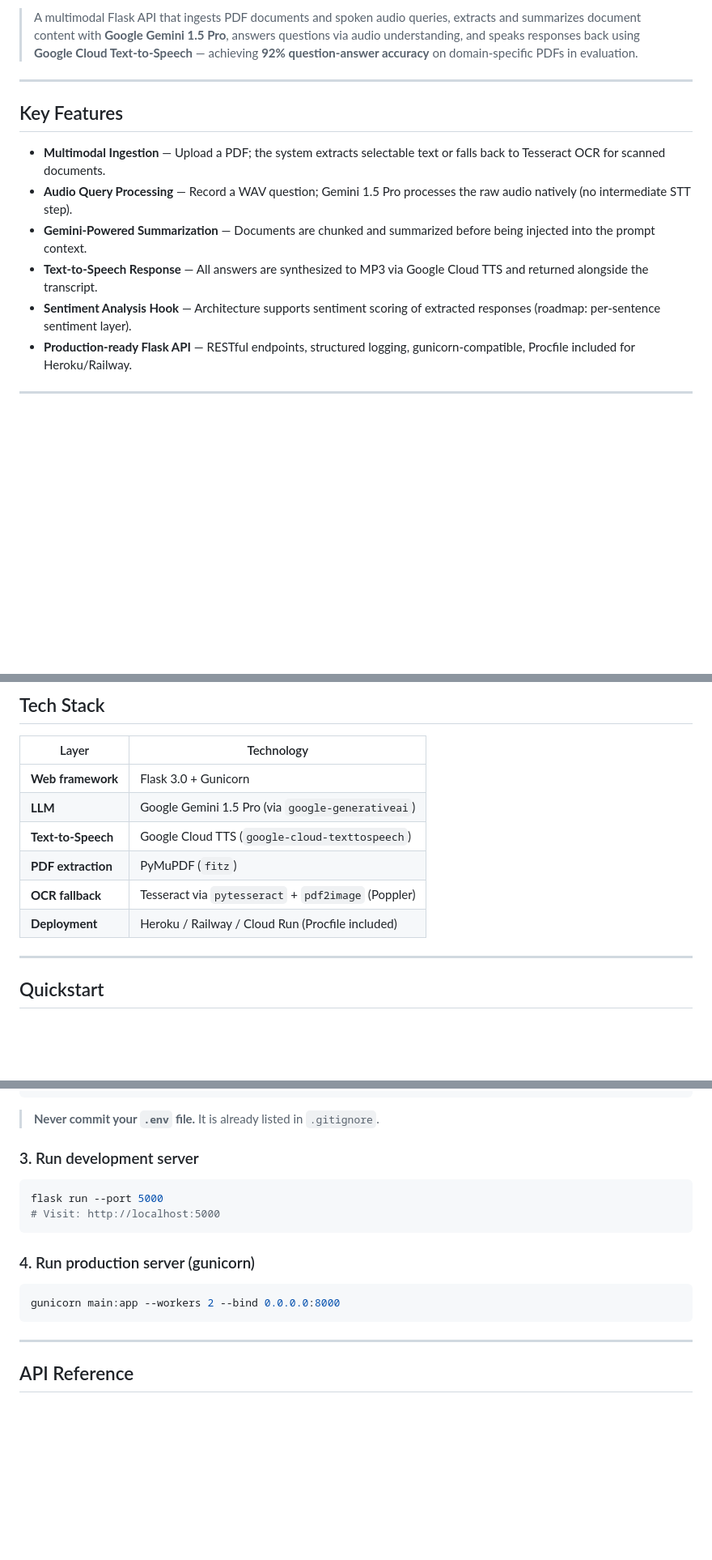
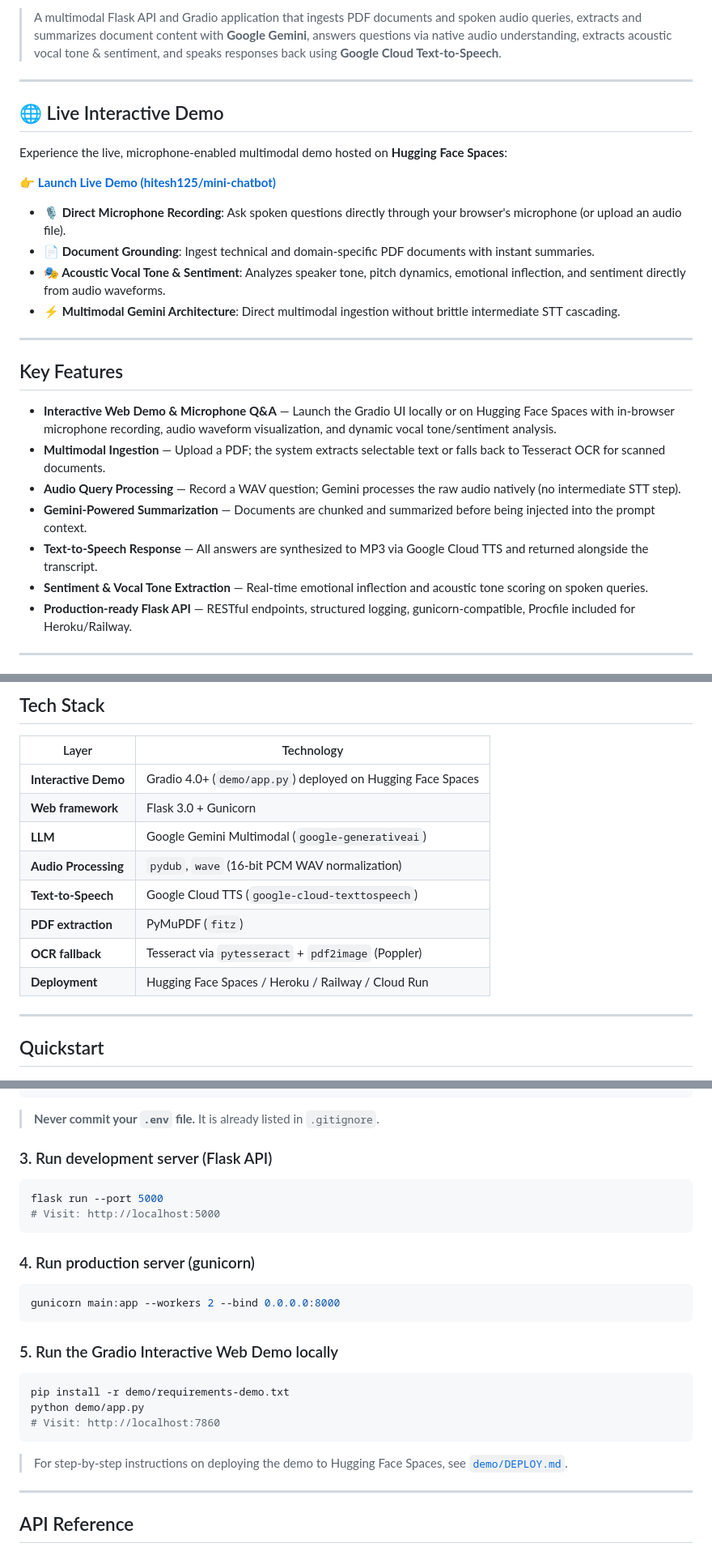
Before and after one commit to HiteshReddy2002/speech-and-text-conversion-sentimentanalysis-api, a Markdown page: README.md, 3 parts joined by grey strips. Shown at 81% size. GitHub-like rendering; blank space fills up the shorter version.

Commit message:
docs: add live Hugging Face Space badge and Gradio microphone demo instructions

````diff
--- a/README.md
+++ b/README.md
@@ -8,15 +9,29 @@
 
-> A multimodal Flask API that ingests PDF documents and spoken audio queries, extracts and summarizes document content with **Google Gemini 1.5 Pro**, answers questions via audio understanding, and speaks responses back using **Google Cloud Text-to-Speech** — achieving **92% question-answer accuracy** on domain-specific PDFs in evaluation.
+> A multimodal Flask API and Gradio application that ingests PDF documents and spoken audio queries, extracts and summarizes document content with **Google Gemini**, answers questions via native audio understanding, extracts acoustic vocal tone & sentiment, and speaks responses back using **Google Cloud Text-to-Speech**.
+
+---
+
+## 🌐 Live Interactive Demo
+
+Experience the live, microphone-enabled multimodal demo hosted on **Hugging Face Spaces**:
+
+👉 **[Launch Live Demo (hitesh125/mini-chatbot)](https://huggingface.co/spaces/hitesh125/mini-chatbot)**
+
+- **🎙️ Direct Microphone Recording**: Ask spoken questions directly through your browser's microphone (or upload an audio file).
+- **📄 Document Grounding**: Ingest technical and domain-specific PDF documents with instant summaries.
+- **🎭 Acoustic Vocal Tone & Sentiment**: Analyzes speaker tone, pitch dynamics, emotional inflection, and sentiment directly from audio waveforms.
+- **⚡ Multimodal Gemini Architecture**: Direct multimodal ingestion without brittle intermediate STT cascading.
 
 ---
 
 ## Key Features
 
+- **Interactive Web Demo & Microphone Q&A** — Launch the Gradio UI locally or on Hugging Face Spaces with in-browser microphone recording, audio waveform visualization, and dynamic vocal tone/sentiment analysis.
 - **Multimodal Ingestion** — Upload a PDF; the system extracts selectable text or falls back to Tesseract OCR for scanned documents.
-- **Audio Query Processing** — Record a WAV question; Gemini 1.5 Pro processes the raw audio natively (no intermediate STT step).
+- **Audio Query Processing** — Record a WAV question; Gemini processes the raw audio natively (no intermediate STT step).
 - **Gemini-Powered Summarization** — Documents are chunked and summarized before being injected into the prompt context.
 - **Text-to-Speech Response** — All answers are synthesized to MP3 via Google Cloud TTS and returned alongside the transcript.
-- **Sentiment Analysis Hook** — Architecture supports sentiment scoring of extracted responses (roadmap: per-sentence sentiment layer).
+- **Sentiment & Vocal Tone Extraction** — Real-time emotional inflection and acoustic tone scoring on spoken queries.
 - **Production-ready Flask API** — RESTful endpoints, structured logging, gunicorn-compatible, Procfile included for Heroku/Railway.
 
 ---
@@ -57,12 +76,14 @@ flowchart TD
 
 | Layer | Technology |
 |-------|-----------|
+| **Interactive Demo** | Gradio 4.0+ (`demo/app.py`) deployed on Hugging Face Spaces |
 | **Web framework** | Flask 3.0 + Gunicorn |
-| **LLM** | Google Gemini 1.5 Pro (via `google-generativeai`) |
+| **LLM** | Google Gemini Multimodal (`google-generativeai`) |
+| **Audio Processing** | `pydub`, `wave` (16-bit PCM WAV normalization) |
 | **Text-to-Speech** | Google Cloud TTS (`google-cloud-texttospeech`) |
 | **PDF extraction** | PyMuPDF (`fitz`) |
 | **OCR fallback** | Tesseract via `pytesseract` + `pdf2image` (Poppler) |
-| **Deployment** | Heroku / Railway / Cloud Run (Procfile included) |
+| **Deployment** | Hugging Face Spaces / Heroku / Railway / Cloud Run |
 
 ---
 
@@ -102,7 +123,7 @@ cp .env.example .env
 
 > **Never commit your `.env` file.** It is already listed in `.gitignore`.
 
-### 3. Run development server
+### 3. Run development server (Flask API)
 
 ```bash
 flask run --port 5000
@@ -114,6 +135,16 @@ flask run --port 5000
 ```bash
 gunicorn main:app --workers 2 --bind 0.0.0.0:8000
 ```
+
+### 5. Run the Gradio Interactive Web Demo locally
+
+```bash
+pip install -r demo/requirements-demo.txt
+python demo/app.py
+# Visit: http://localhost:7860
+```
+
+> For step-by-step instructions on deploying the demo to Hugging Face Spaces, see [`demo/DEPLOY.md`](demo/DEPLOY.md).
 
 ---
 
````
Also changed, not shown: other parts of README.md (+12 -7 lines).
